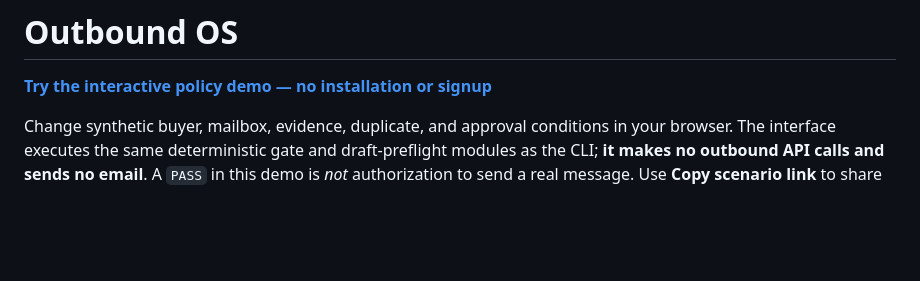
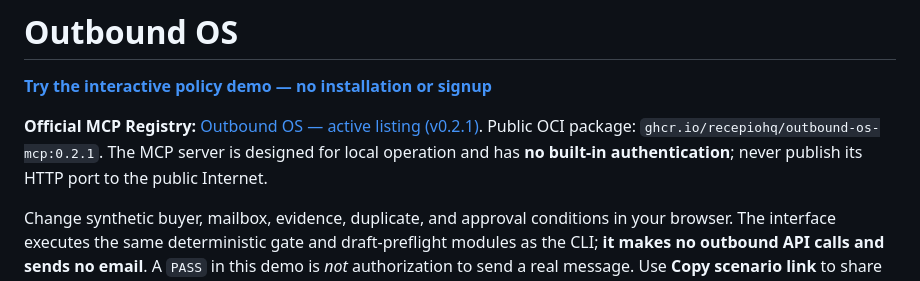
Before and after one commit to RecepioHQ/outbound-os, a Markdown page: README.md, the part around the change. GitHub-like rendering; blank space fills up the shorter version.

Commit message:
docs: expose verified official MCP Registry listing on project homepage

```diff
--- a/README.md
+++ b/README.md
@@ -1,6 +1,8 @@
 # Outbound OS
 
 **[Try the interactive policy demo — no installation or signup](https://recepiohq.github.io/outbound-os/)**
+
+**Official MCP Registry:** [Outbound OS — active listing (v0.2.1)](https://registry.modelcontextprotocol.io/v0.1/servers?search=outbound-os). Public OCI package: `ghcr.io/recepiohq/outbound-os-mcp:0.2.1`. The MCP server is designed for local operation and has **no built-in authentication**; never publish its HTTP port to the public Internet.
 
 Change synthetic buyer, mailbox, evidence, duplicate, and approval conditions in your browser. The interface executes the same deterministic gate and draft-preflight modules as the CLI; **it makes no outbound API calls and sends no email**. A `PASS` in this demo is *not* authorization to send a real message. Use **Copy scenario link** to share the exact synthetic inputs and verdict with another developer; the link never contains real addresses or message data.
 
```
